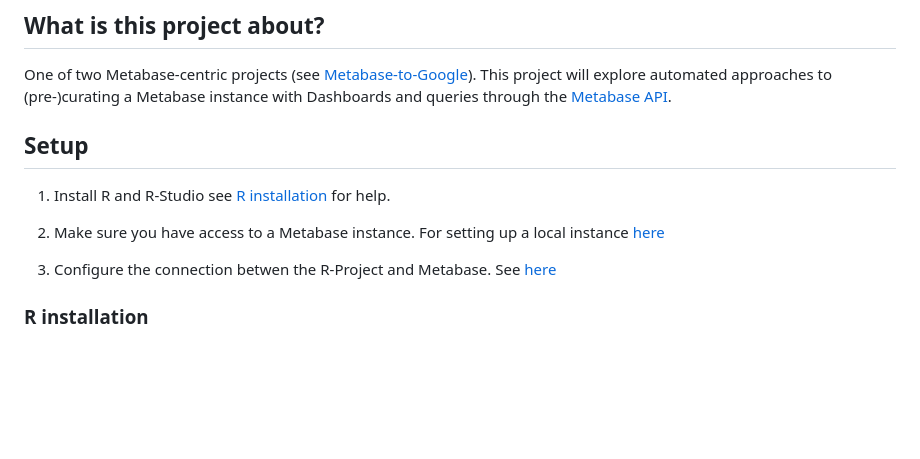
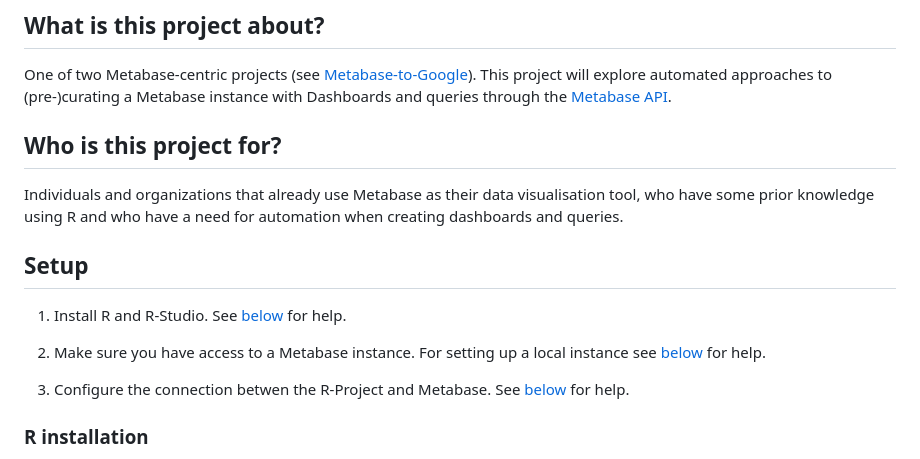
Before and after one commit to CorrelAid/DataToMetabase, a Markdown page: README.md, the part around the change. Drawn GitHub-style; blank space fills up the shorter version.

Commit message:
Added "Who is this project for?" section

```diff
--- a/README.md
+++ b/README.md
@@ -6,14 +6,17 @@ One of two Metabase-centric projects (see [Metabase-to-Google](https://github.co
 This project will explore automated approaches to (pre-)curating a Metabase instance with Dashboards
 and queries through the [Metabase API](https://www.metabase.com/docs/latest/api-documentation).
 
+## Who is this project for?
+
+Individuals and organizations that already use Metabase as their data visualisation tool, who have some prior knowledge using R and who have a need for automation when creating dashboards and queries.
 
 ## Setup
 
-1. Install R and R-Studio see [R installation](#r-installation) for help.
+1. Install R and R-Studio. See [below](#r-installation) for help.
 
-1. Make sure you have access to a Metabase instance. For setting up a local instance [here](#local-metabase-development-instance)
+1. Make sure you have access to a Metabase instance. For setting up a local instance see [below](#local-metabase-development-instance) for help.
 
-1. Configure the connection betwen the R-Project and Metabase. See [here](#r-metbase-configuration)
+1. Configure the connection betwen the R-Project and Metabase. See [below](#r-metbase-configuration) for help.
 
 
 ### R installation
```
